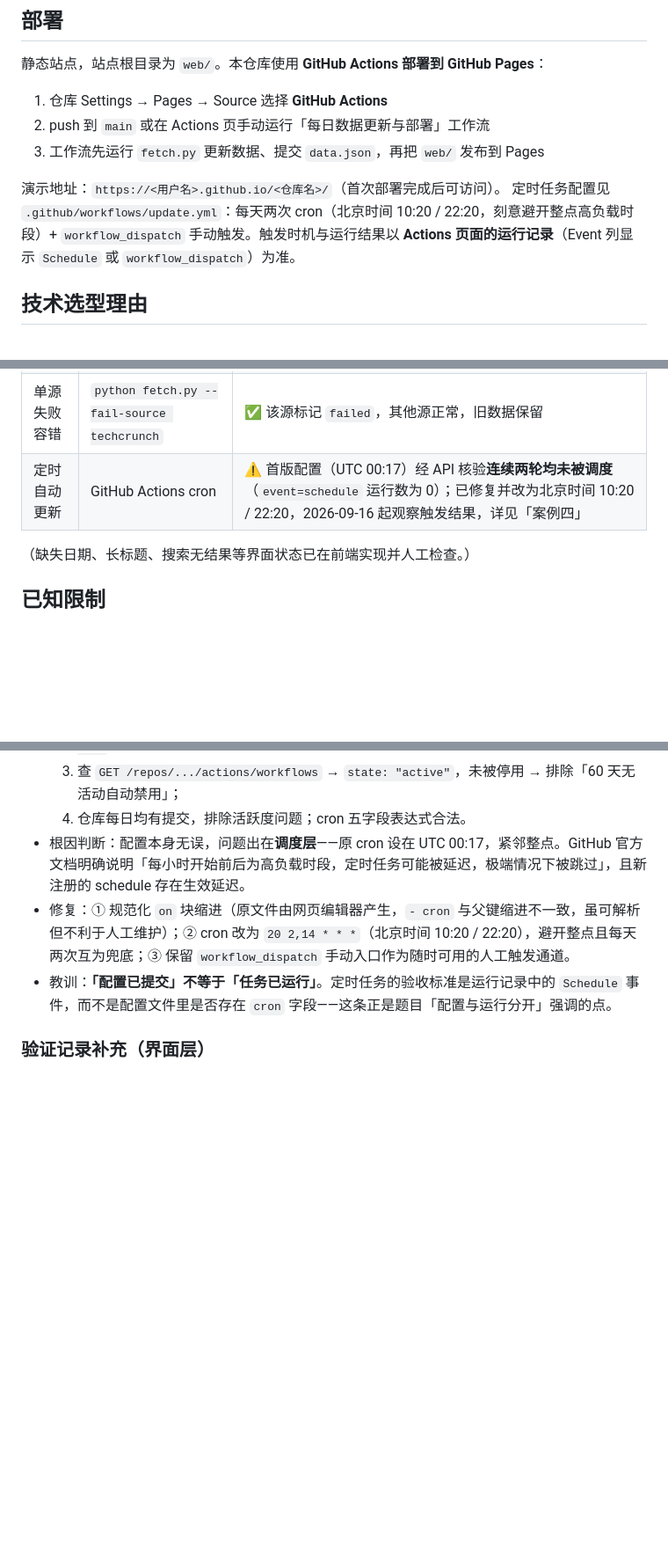
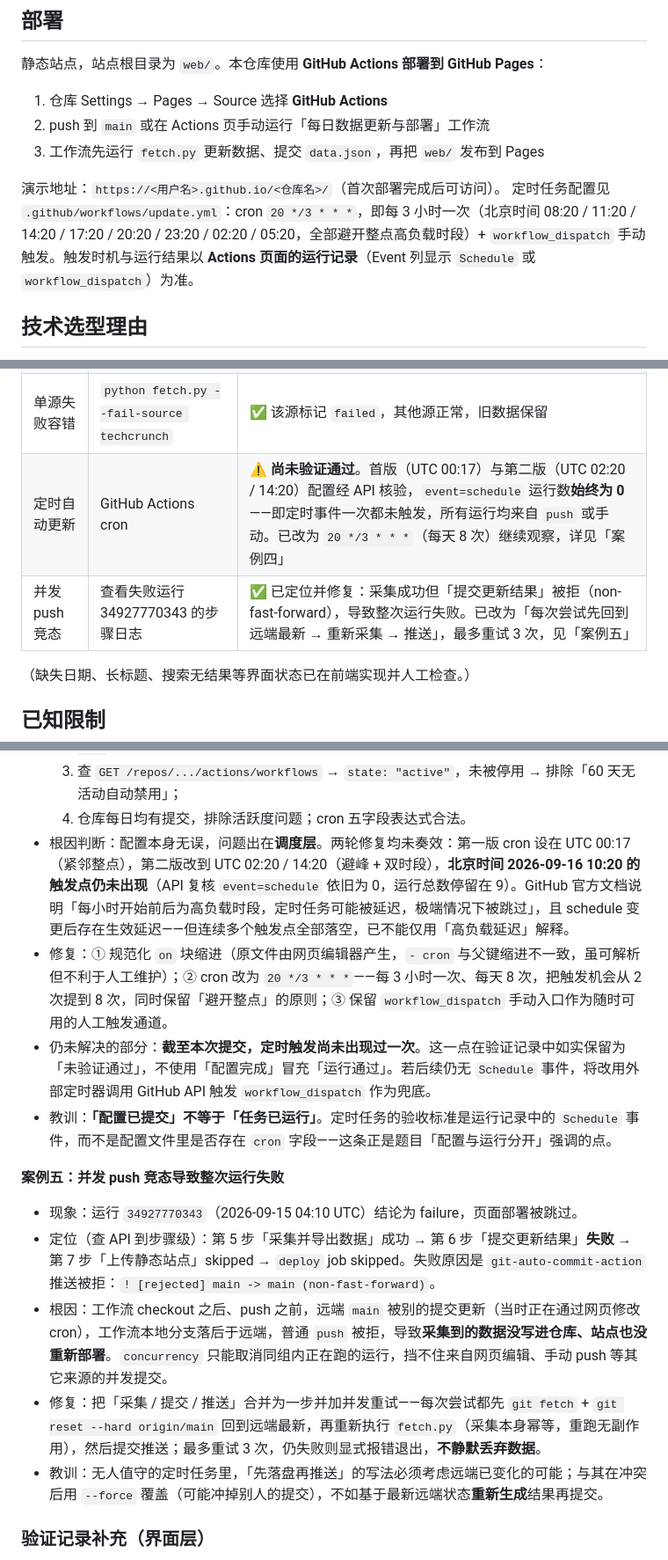
Before and after one commit to chuanyu-fangyuan/-aii-, a Markdown page: README.md, 3 parts joined by grey strips. Shown at 88% size. GitHub-like rendering; blank space fills up the shorter version.

```diff
--- a/README.md
+++ b/README.md
@@ -42,7 +42,7 @@ cd web && python -m http.server 8080
 3. 工作流先运行 `fetch.py` 更新数据、提交 `data.json`，再把 `web/` 发布到 Pages
 
 演示地址：`https://<用户名>.github.io/<仓库名>/`（首次部署完成后可访问）。
-定时任务配置见 `.github/workflows/update.yml`：每天两次 cron（北京时间 10:20 / 22:20，刻意避开整点高负载时段）+ `workflow_dispatch` 手动触发。触发时机与运行结果以 **Actions 页面的运行记录**（Event 列显示 `Schedule` 或 `workflow_dispatch`）为准。
+定时任务配置见 `.github/workflows/update.yml`：cron `20 */3 * * *`，即每 3 小时一次（北京时间 08:20 / 11:20 / 14:20 / 17:20 / 20:20 / 23:20 / 02:20 / 05:20，全部避开整点高负载时段）+ `workflow_dispatch` 手动触发。触发时机与运行结果以 **Actions 页面的运行记录**（Event 列显示 `Schedule` 或 `workflow_dispatch`）为准。
 
 ## 技术选型理由
 
@@ -70,7 +70,8 @@ cd web && python -m http.server 8080
 | 真实数据获取 | `python fetch.py` | ✅ 4 源成功；修复 HN 查询后重采，入库 99 条且当日数据新鲜 |
 | 重复导入幂等 | 连续运行两次 | ✅ 第二次全部 `inserted=0` |
 | 单源失败容错 | `python fetch.py --fail-source techcrunch` | ✅ 该源标记 `failed`，其他源正常，旧数据保留 |
-| 定时自动更新 | GitHub Actions cron | ⚠️ 首版配置（UTC 00:17）经 API 核验**连续两轮均未被调度**（`event=schedule` 运行数为 0）；已修复并改为北京时间 10:20 / 22:20，2026-09-16 起观察触发结果，详见「案例四」 |
+| 定时自动更新 | GitHub Actions cron | ⚠️ **尚未验证通过**。首版（UTC 00:17）与第二版（UTC 02:20 / 14:20）配置经 API 核验，`event=schedule` 运行数**始终为 0**——即定时事件一次都未触发，所有运行均来自 `push` 或手动。已改为 `20 */3 * * *`（每天 8 次）继续观察，详见「案例四」 |
+| 并发 push 竞态 | 查看失败运行 34927770343 的步骤日志 | ✅ 已定位并修复：采集成功但「提交更新结果」被拒（non-fast-forward），导致整次运行失败。已改为「每次尝试先回到远端最新 → 重新采集 → 推送」，最多重试 3 次，见「案例五」 |
 
 （缺失日期、长标题、搜索无结果等界面状态已在前端实现并人工检查。）
 
@@ -119,9 +120,18 @@ cd web && python -m http.server 8080
   2. 用 YAML 解析器解析**线上实际文件**，`on.schedule` 解析结果为 `[{"cron": "17 0 * * *"}]`，语法合法 → 排除 YAML 错误；
   3. 查 `GET /repos/.../actions/workflows` → `state: "active"`，未被停用 → 排除「60 天无活动自动禁用」；
   4. 仓库每日均有提交，排除活跃度问题；cron 五字段表达式合法。
-- 根因判断：配置本身无误，问题出在**调度层**——原 cron 设在 UTC 00:17，紧邻整点。GitHub 官方文档明确说明「每小时开始前后为高负载时段，定时任务可能被延迟，极端情况下被跳过」，且新注册的 schedule 存在生效延迟。
-- 修复：① 规范化 `on` 块缩进（原文件由网页编辑器产生，`- cron` 与父键缩进不一致，虽可解析但不利于人工维护）；② cron 改为 `20 2,14 * * *`（北京时间 10:20 / 22:20），避开整点且每天两次互为兜底；③ 保留 `workflow_dispatch` 手动入口作为随时可用的人工触发通道。
+- 根因判断：配置本身无误，问题出在**调度层**。两轮修复均未奏效：第一版 cron 设在 UTC 00:17（紧邻整点），第二版改到 UTC 02:20 / 14:20（避峰 + 双时段），**北京时间 2026-09-16 10:20 的触发点仍未出现**（API 复核 `event=schedule` 依旧为 0，运行总数停留在 9）。GitHub 官方文档说明「每小时开始前后为高负载时段，定时任务可能被延迟，极端情况下被跳过」，且 schedule 变更后存在生效延迟——但连续多个触发点全部落空，已不能仅用「高负载延迟」解释。
+- 修复：① 规范化 `on` 块缩进（原文件由网页编辑器产生，`- cron` 与父键缩进不一致，虽可解析但不利于人工维护）；② cron 改为 `20 */3 * * *`——每 3 小时一次、每天 8 次，把触发机会从 2 次提到 8 次，同时保留「避开整点」的原则；③ 保留 `workflow_dispatch` 手动入口作为随时可用的人工触发通道。
+- 仍未解决的部分：**截至本次提交，定时触发尚未出现过一次**。这一点在验证记录中如实保留为「未验证通过」，不使用「配置完成」冒充「运行通过」。若后续仍无 `Schedule` 事件，将改用外部定时器调用 GitHub API 触发 `workflow_dispatch` 作为兜底。
 - 教训：**「配置已提交」不等于「任务已运行」**。定时任务的验收标准是运行记录中的 `Schedule` 事件，而不是配置文件里是否存在 `cron` 字段——这条正是题目「配置与运行分开」强调的点。
+
+**案例五：并发 push 竞态导致整次运行失败**
+
+- 现象：运行 `34927770343`（2026-09-15 04:10 UTC）结论为 failure，页面部署被跳过。
+- 定位（查 API 到步骤级）：第 5 步「采集并导出数据」成功 → 第 6 步「提交更新结果」**失败** → 第 7 步「上传静态站点」skipped → `deploy` job skipped。失败原因是 `git-auto-commit-action` 推送被拒：`! [rejected] main -> main (non-fast-forward)`。
+- 根因：工作流 checkout 之后、push 之前，远端 `main` 被别的提交更新（当时正在通过网页修改 cron），工作流本地分支落后于远端，普通 `push` 被拒，导致**采集到的数据没写进仓库、站点也没重新部署**。`concurrency` 只能取消同组内正在跑的运行，挡不住来自网页编辑、手动 push 等其它来源的并发提交。
+- 修复：把「采集 / 提交 / 推送」合并为一步并加并发重试——每次尝试都先 `git fetch` + `git reset --hard origin/main` 回到远端最新，再重新执行 `fetch.py`（采集本身幂等，重跑无副作用），然后提交推送；最多重试 3 次，仍失败则显式报错退出，**不静默丢弃数据**。
+- 教训：无人值守的定时任务里，「先落盘再推送」的写法必须考虑远端已变化的可能；与其在冲突后用 `--force` 覆盖（可能冲掉别人的提交），不如基于最新远端状态**重新生成**结果再提交。
 
 ### 验证记录补充（界面层）
 
```
